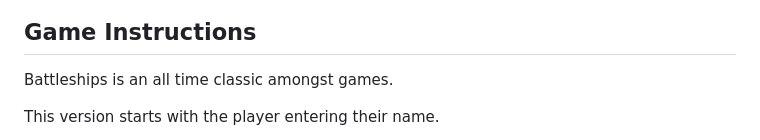
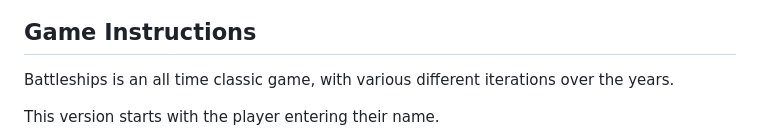
Before and after one commit to MattWass/Project-3-matt-wass, a Markdown page: README.md, the part around the change. GitHub-like rendering.

Commit message:
readme file complete

```diff
--- a/README.md
+++ b/README.md
@@ -10,7 +10,7 @@ Welcome to [https://project-3-matt-wass-9b18f1b1e57e.herokuapp.com/]
 
 ## Game Instructions
 
-Battleships is an all time classic amongst games.
+Battleships is an all time classic game, with various different iterations over the years.
 
 This version starts with the player entering their name.
 
```
